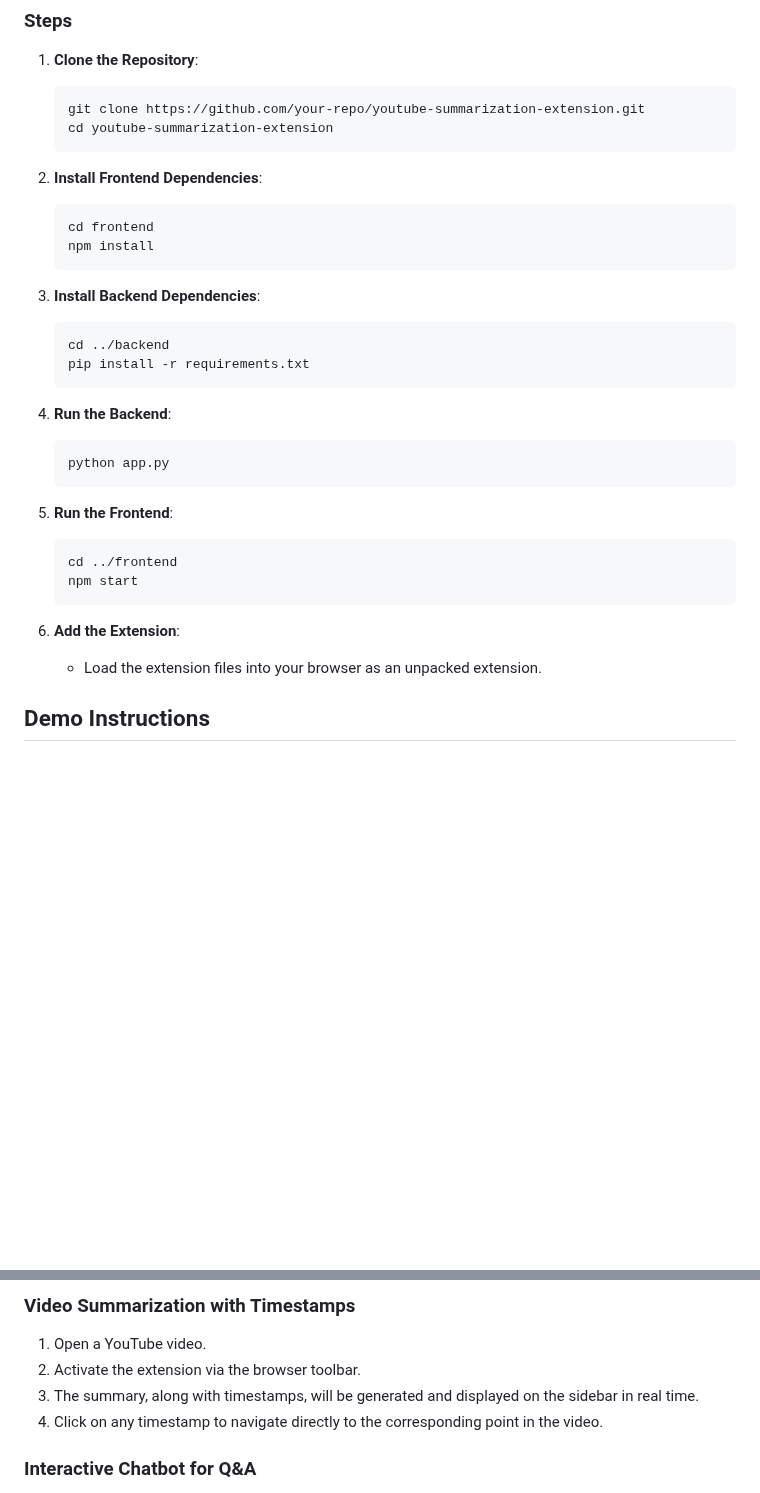
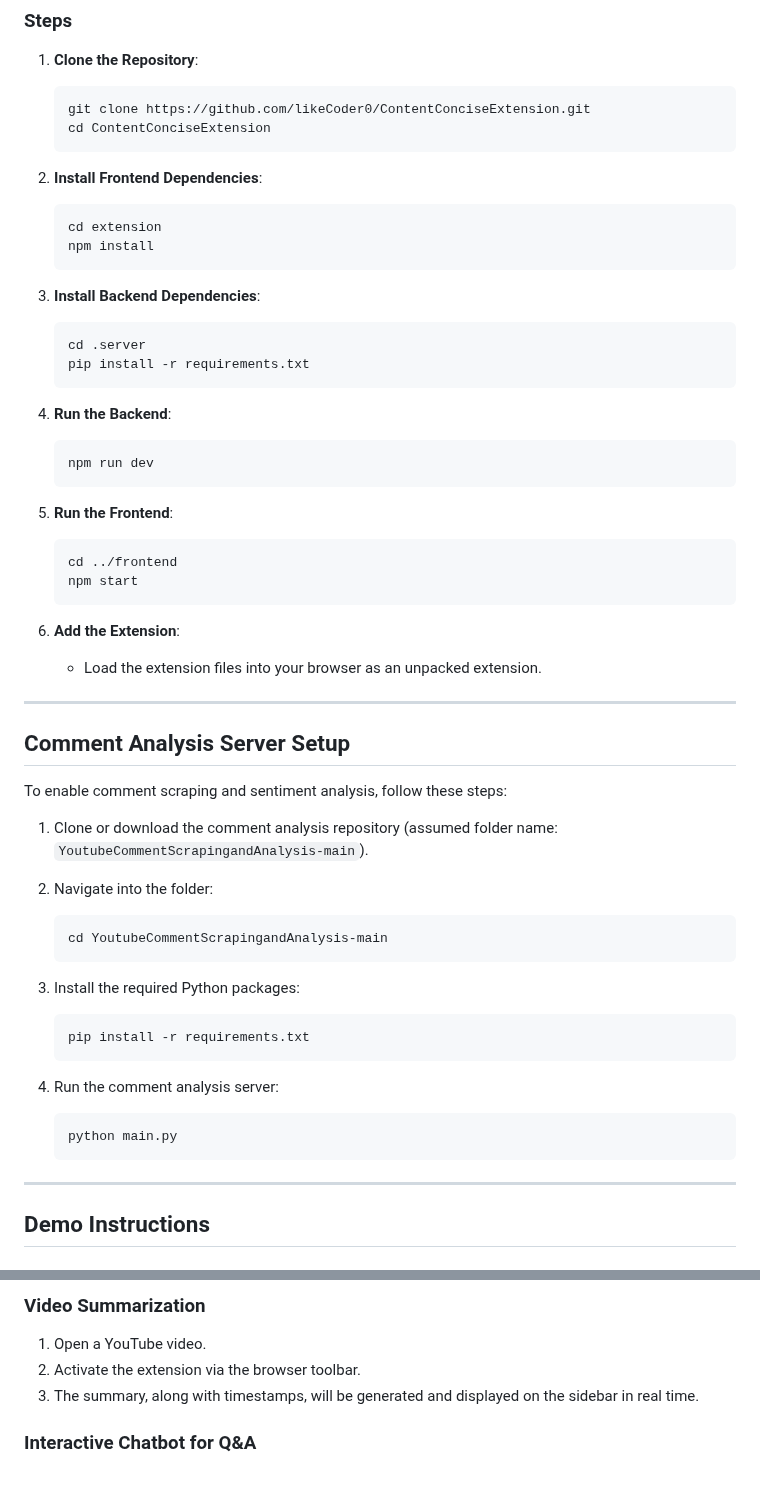
Before and after one commit to likeCoder0/ContentConciseExtension, a Markdown page: README.md, 2 parts joined by grey strips. Drawn GitHub-style; blank space fills up the shorter version.

````diff
--- a/README.md
+++ b/README.md
@@ -71,28 +70,28 @@ This project is a cutting-edge browser extension that leverages GeminiAI and Nat
 1. **Clone the Repository**:
 
    ```bash
-   git clone https://github.com/your-repo/youtube-summarization-extension.git
-   cd youtube-summarization-extension
+   git clone https://github.com/likeCoder0/ContentConciseExtension.git
+   cd ContentConciseExtension
    ```
 
 2. **Install Frontend Dependencies**:
 
    ```bash
-   cd frontend
+   cd extension
    npm install
    ```
 
 3. **Install Backend Dependencies**:
 
    ```bash
-   cd ../backend
+   cd .server
    pip install -r requirements.txt
    ```
 
 4. **Run the Backend**:
 
    ```bash
-   python app.py
+   npm run dev
    ```
 
 5. **Run the Frontend**:
@@ -106,6 +105,34 @@ This project is a cutting-edge browser extension that leverages GeminiAI and Nat
 
    * Load the extension files into your browser as an unpacked extension.
 
+---
+
+## Comment Analysis Server Setup
+
+To enable comment scraping and sentiment analysis, follow these steps:
+
+1. Clone or download the comment analysis repository (assumed folder name: `YoutubeCommentScrapingandAnalysis-main`).
+
+2. Navigate into the folder:
+
+   ```bash
+   cd YoutubeCommentScrapingandAnalysis-main
+   ```
+
+3. Install the required Python packages:
+
+   ```bash
+   pip install -r requirements.txt
+   ```
+
+4. Run the comment analysis server:
+
+   ```bash
+   python main.py
+   ```
+
+---
+
 ## Demo Instructions
 
 ### Demo Video
@@ -116,14 +144,9 @@ Watch the demo video to see the extension in action below:
 
-
-
-
-
-### Video Summarization with Timestamps
+### Video Summarization
 
 1. Open a YouTube video.
 2. Activate the extension via the browser toolbar.
 3. The summary, along with timestamps, will be generated and displayed on the sidebar in real time.
-4. Click on any timestamp to navigate directly to the corresponding point in the video.
 
 ### Interactive Chatbot for Q\&A
 
````
Also changed, not shown: other parts of README.md (+4 -4 lines).
